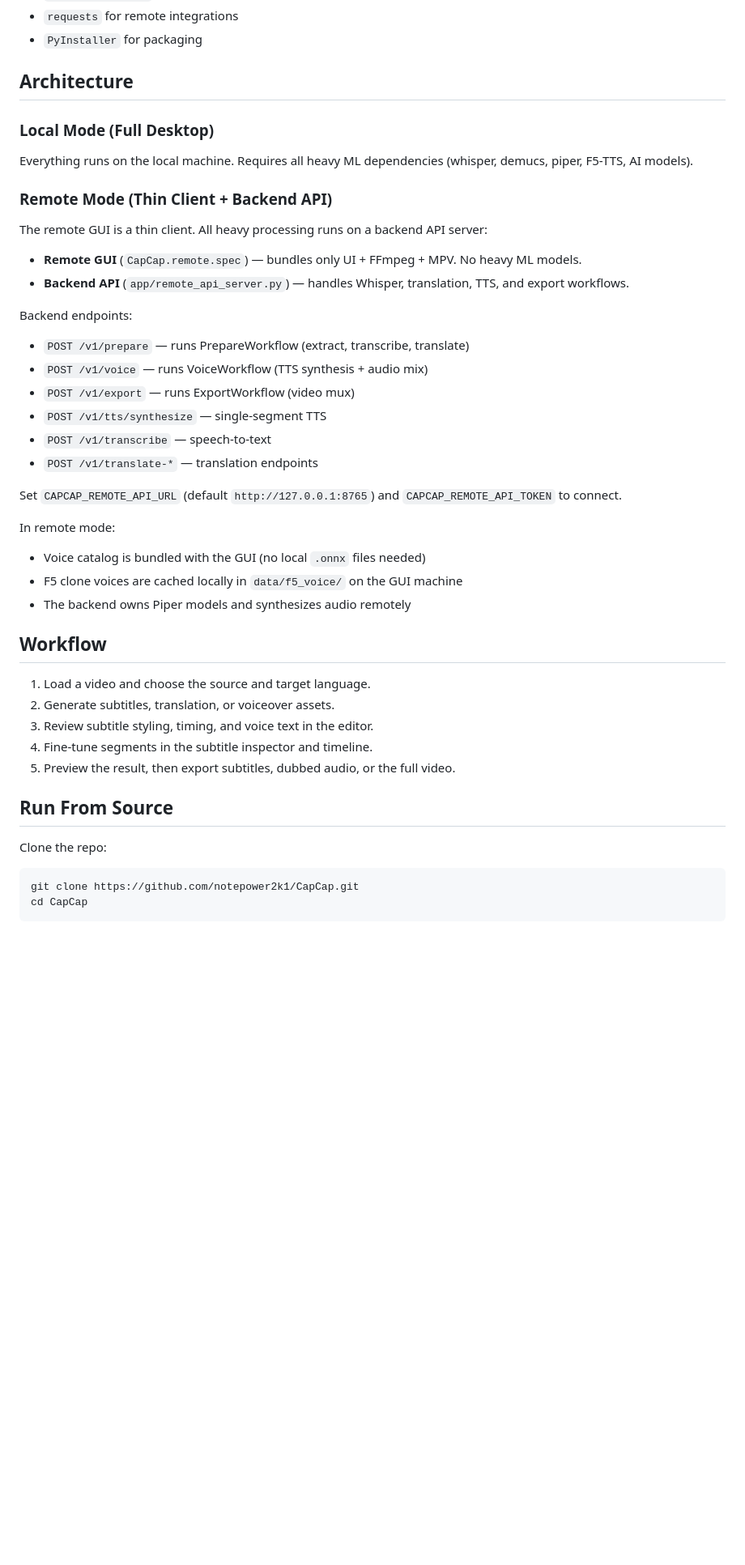
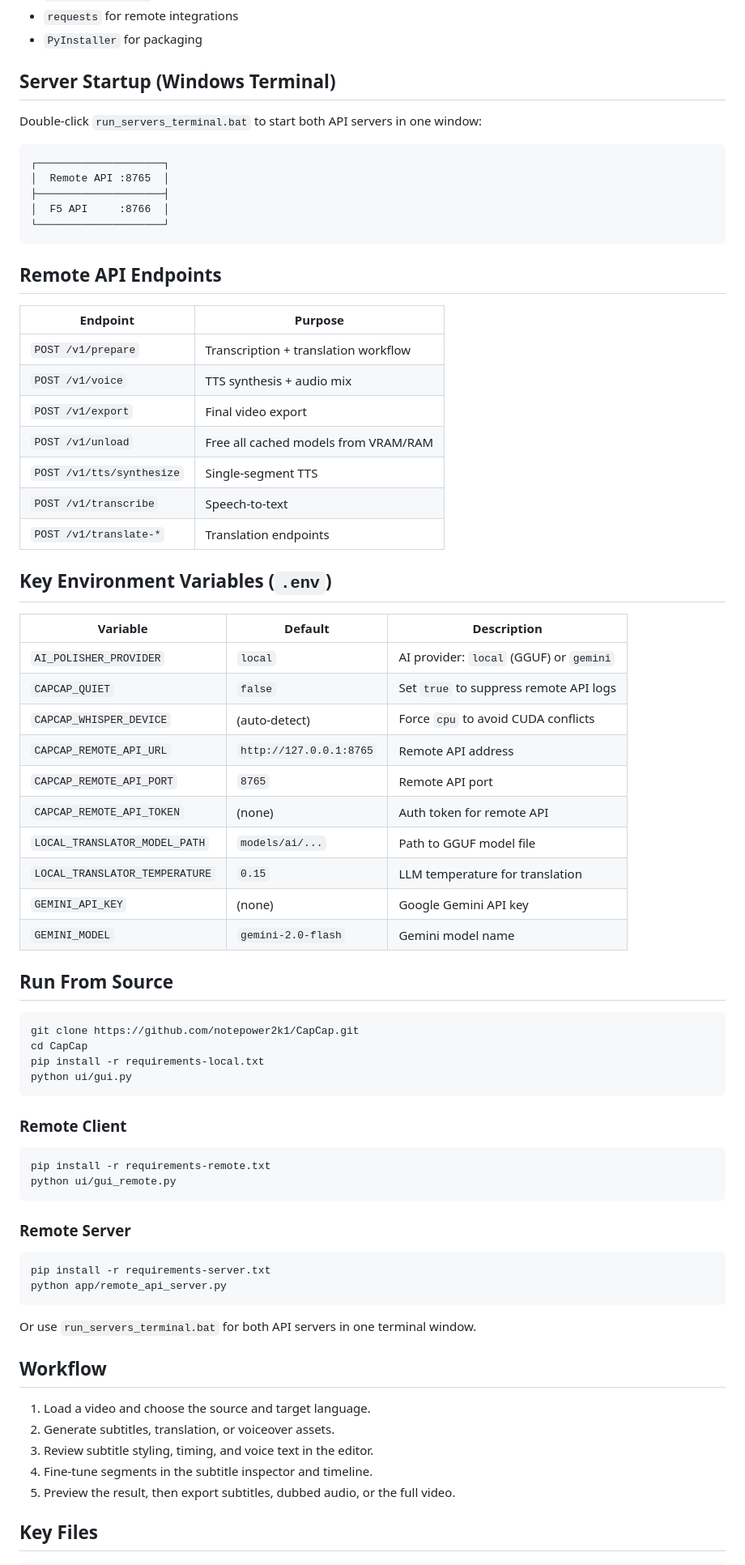
Before and after one commit to tuananh271020k5/toolvideotank, a Markdown page: README.md, the part around one of its changes. Shown at 81% size. Rendered like a GitHub page; blank space fills up the shorter version.

````diff
--- a/README.md
+++ b/README.md
@@ -78,31 +75,66 @@ Current editor interactions:
 - `requests` for remote integrations
 - `PyInstaller` for packaging
 
-## Architecture
+## Server Startup (Windows Terminal)
 
-### Local Mode (Full Desktop)
-Everything runs on the local machine. Requires all heavy ML dependencies (whisper, demucs, piper, F5-TTS, AI models).
+Double-click `run_servers_terminal.bat` to start both API servers in one window:
 
-### Remote Mode (Thin Client + Backend API)
-The remote GUI is a thin client. All heavy processing runs on a backend API server:
+```
+┌────────────────────┐
+│  Remote API :8765  │
+├────────────────────┤
+│  F5 API     :8766  │
+└────────────────────┘
+```
 
-- **Remote GUI** (`CapCap.remote.spec`) — bundles only UI + FFmpeg + MPV. No heavy ML models.
-- **Backend API** (`app/remote_api_server.py`) — handles Whisper, translation, TTS, and export workflows.
+## Remote API Endpoints
 
-Backend endpoints:
-- `POST /v1/prepare` — runs PrepareWorkflow (extract, transcribe, translate)
-- `POST /v1/voice` — runs VoiceWorkflow (TTS synthesis + audio mix)
-- `POST /v1/export` — runs ExportWorkflow (video mux)
-- `POST /v1/tts/synthesize` — single-segment TTS
-- `POST /v1/transcribe` — speech-to-text
-- `POST /v1/translate-*` — translation endpoints
+| Endpoint | Purpose |
+|---|---|
+| `POST /v1/prepare` | Transcription + translation workflow |
+| `POST /v1/voice` | TTS synthesis + audio mix |
+| `POST /v1/export` | Final video export |
+| `POST /v1/unload` | Free all cached models from VRAM/RAM |
+| `POST /v1/tts/synthesize` | Single-segment TTS |
+| `POST /v1/transcribe` | Speech-to-text |
+| `POST /v1/translate-*` | Translation endpoints |
 
-Set `CAPCAP_REMOTE_API_URL` (default `http://127.0.0.1:8765`) and `CAPCAP_REMOTE_API_TOKEN` to connect.
+## Key Environment Variables (`.env`)
 
-In remote mode:
-- Voice catalog is bundled with the GUI (no local `.onnx` files needed)
-- F5 clone voices are cached locally in `data/f5_voice/` on the GUI machine
-- The backend owns Piper models and synthesizes audio remotely
+| Variable | Default | Description |
+|---|---|---|
+| `AI_POLISHER_PROVIDER` | `local` | AI provider: `local` (GGUF) or `gemini` |
+| `CAPCAP_QUIET` | `false` | Set `true` to suppress remote API logs |
+| `CAPCAP_WHISPER_DEVICE` | (auto-detect) | Force `cpu` to avoid CUDA conflicts |
+| `CAPCAP_REMOTE_API_URL` | `http://127.0.0.1:8765` | Remote API address |
+| `CAPCAP_REMOTE_API_PORT` | `8765` | Remote API port |
+| `CAPCAP_REMOTE_API_TOKEN` | (none) | Auth token for remote API |
+| `LOCAL_TRANSLATOR_MODEL_PATH` | `models/ai/...` | Path to GGUF model file |
+| `LOCAL_TRANSLATOR_TEMPERATURE` | `0.15` | LLM temperature for translation |
+| `GEMINI_API_KEY` | (none) | Google Gemini API key |
+| `GEMINI_MODEL` | `gemini-2.0-flash` | Gemini model name |
+
+## Run From Source
+
+```bash
+git clone https://github.com/notepower2k1/CapCap.git
+cd CapCap
+pip install -r requirements-local.txt
+python ui/gui.py
+```
+
+### Remote Client
+```bash
+pip install -r requirements-remote.txt
+python ui/gui_remote.py
+```
+
+### Remote Server
+```bash
+pip install -r requirements-server.txt
+python app/remote_api_server.py
+```
+Or use `run_servers_terminal.bat` for both API servers in one terminal window.
 
 ## Workflow
 
@@ -112,11 +144,6 @@ In remote mode:
 4. Fine-tune segments in the subtitle inspector and timeline.
 5. Preview the result, then export subtitles, dubbed audio, or the full video.
 
-## Run From Source
+## Key Files
 
-Clone the repo:
-
-```bash
-git clone https://github.com/notepower2k1/CapCap.git
-cd CapCap
 ```
````
Also changed, not shown: other parts of README.md (+100 -100 lines), assets/preview.PNG (added), assets/preview.jpg (deleted), 1 other file.
